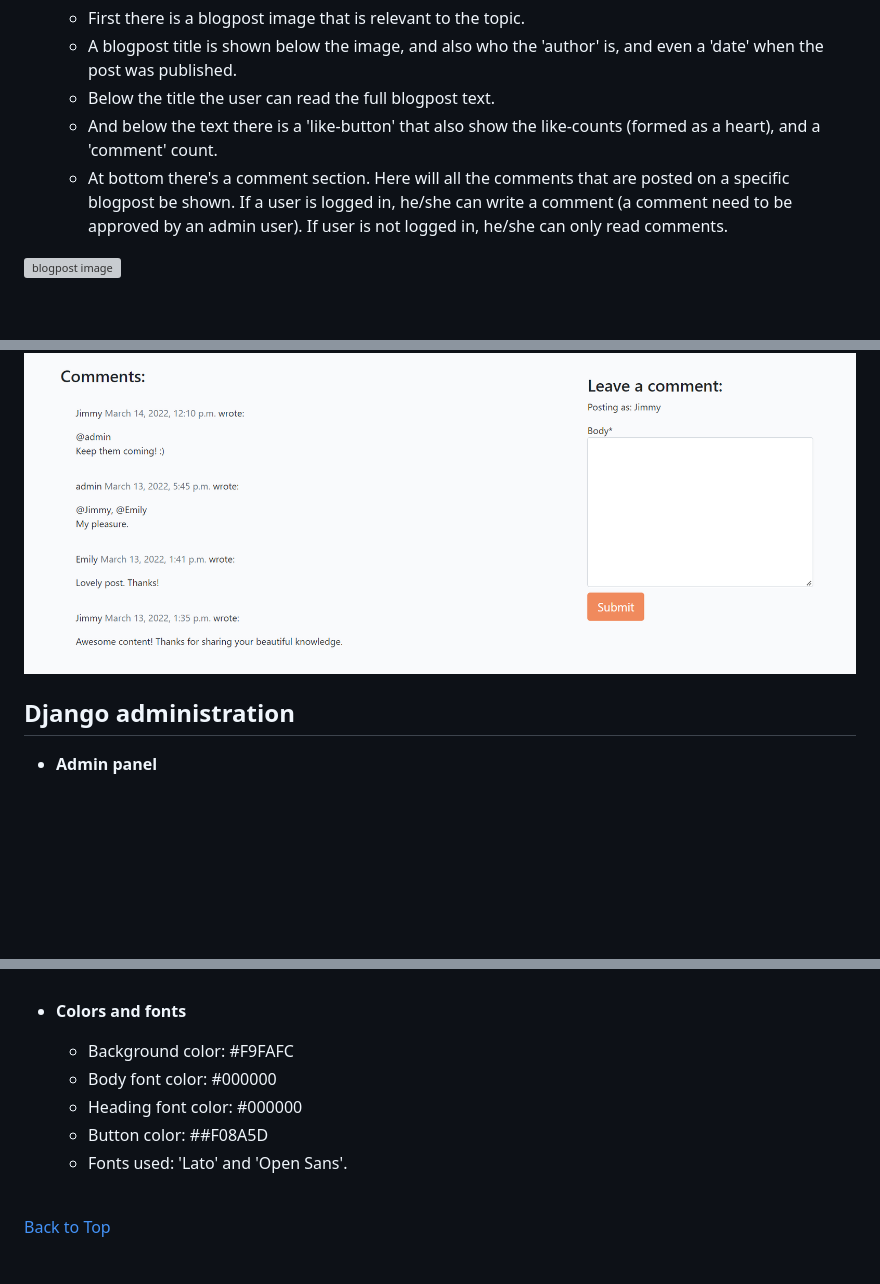
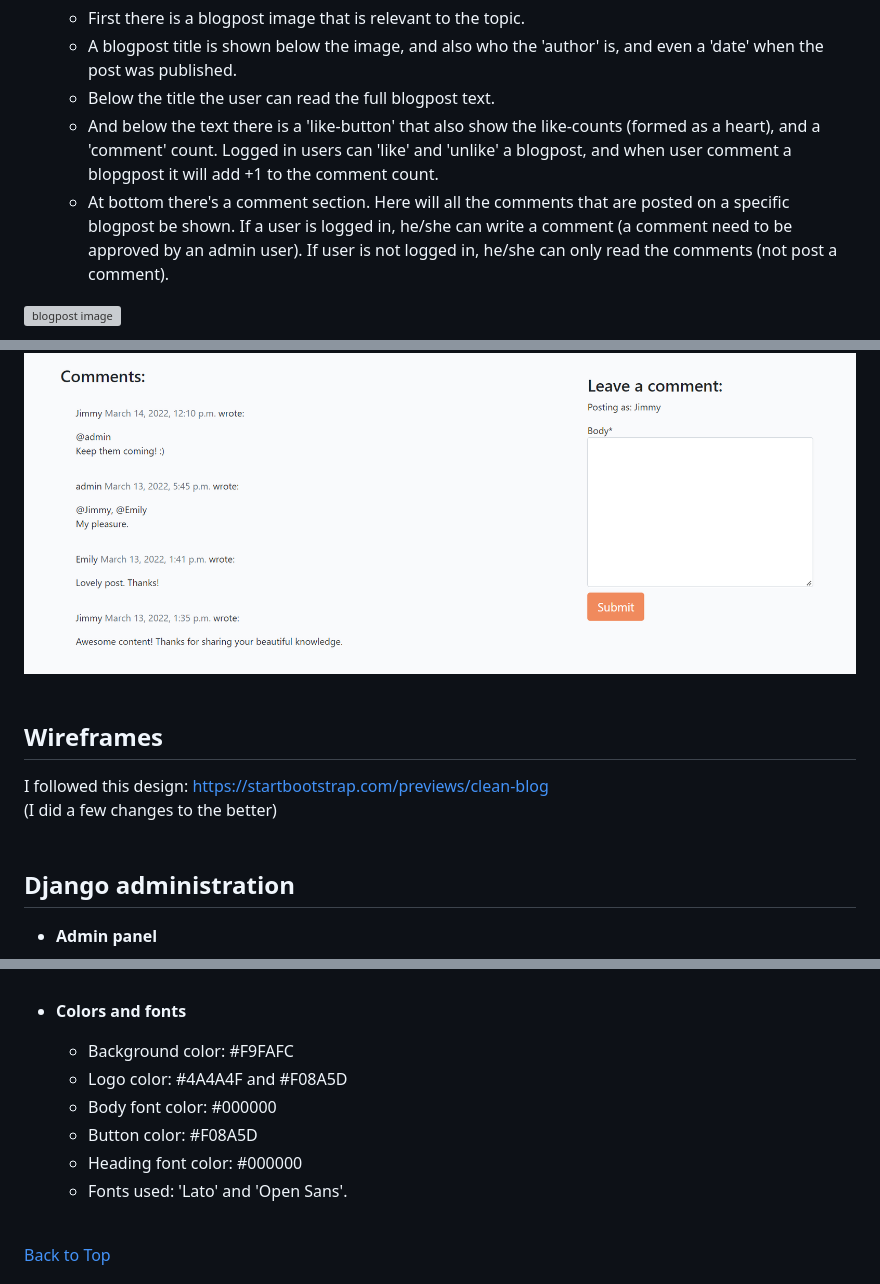
Before and after one commit to Code-Institute-Submissions/JimmyThePro-daytrading-blog_AprResub, a Markdown page: README.md, 3 parts joined by grey strips. Rendered like a GitHub page; blank space fills up the shorter version; grey boxes are pictures that could not be loaded.

```diff
--- a/README.md
+++ b/README.md
@@ -61,14 +74,22 @@ This blog will have blogposts/information about daytrading added by me weekly, s
     - First there is a blogpost image that is relevant to the topic.
     - A blogpost title is shown below the image, and also who the 'author' is, and even a 'date' when the post was published.
     - Below the title the user can read the full blogpost text.
-    - And below the text there is a 'like-button' that also show the like-counts (formed as a heart), and a 'comment' count.
-    - At bottom there's a comment section. Here will all the comments that are posted on a specific blogpost be shown. If a user is logged in, he/she can write a comment (a comment need to be approved by an admin user). If user is not logged in, he/she can only read comments.
+    - And below the text there is a 'like-button' that also show the like-counts (formed as a heart), and a 'comment' count. Logged in users can 'like' and 'unlike' a blogpost, and when user comment a blopgpost it will add +1 to the comment count.
+    - At bottom there's a comment section. Here will all the comments that are posted on a specific blogpost be shown. If a user is logged in, he/she can write a comment (a comment need to be approved by an admin user). If user is not logged in, he/she can only read the comments (not post a comment).
 
 ![blogpost image](static/images/blogpost_image.png)
 
 ![blogpost text and like/comment count](static/images/blogpost_text.png)
 
 ![blogpost comments](static/images/comment_section.png)
+<br/><br/>
+
+## Wireframes
+
+I followed this design: https://startbootstrap.com/previews/clean-blog
+<br/>
+(I did a few changes to the better)
+<br/><br/>
 
 ## Django administration
 
@@ -208,9 +243,10 @@ To complete this 'TraderPro blog', I used Code Institute student template: https
 * **Colors and fonts**
 
     - Background color: #F9FAFC
+    - Logo color: #4A4A4F and #F08A5D
     - Body font color: #000000
+    - Button color: #F08A5D
     - Heading font color: #000000
-    - Button color: ##F08A5D
     - Fonts used: 'Lato' and 'Open Sans'.
 <br/><br/>
 
```
Also changed, not shown: other parts of README.md (+35 -8 lines), static/images/blogpost_section.png (added).
